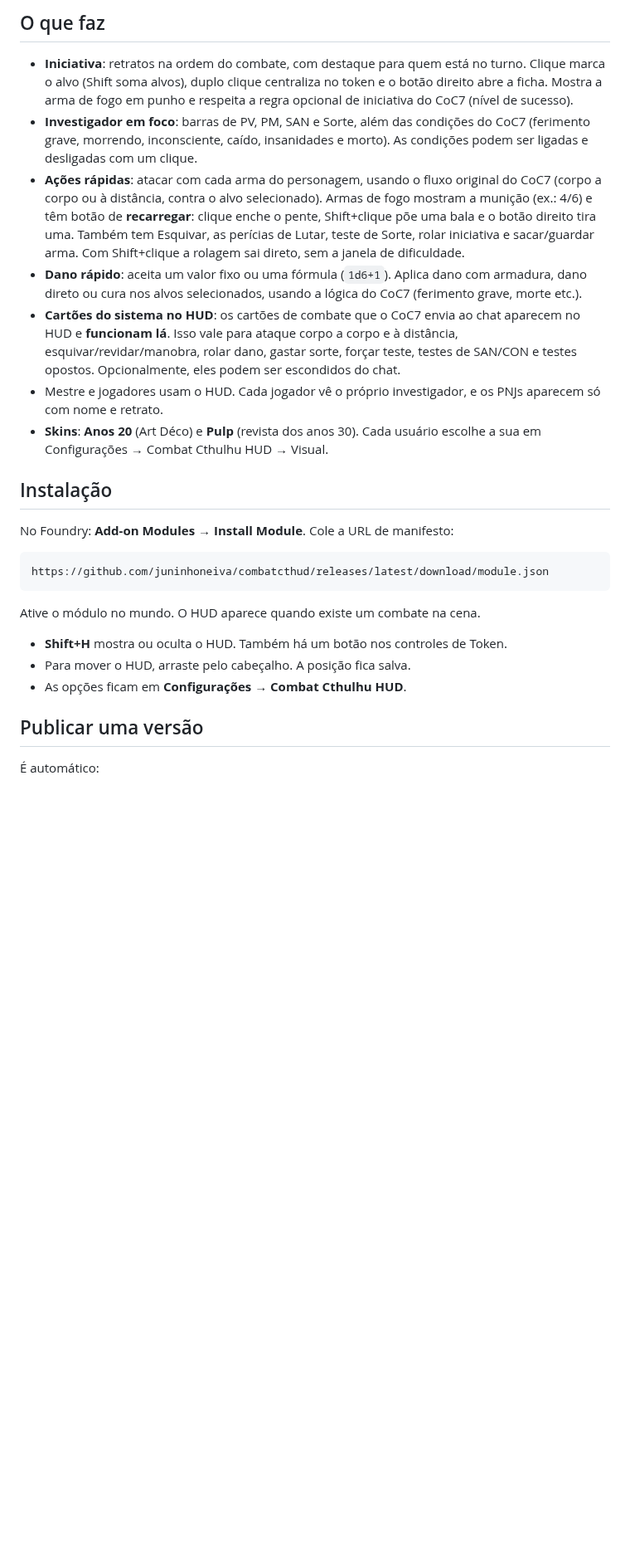
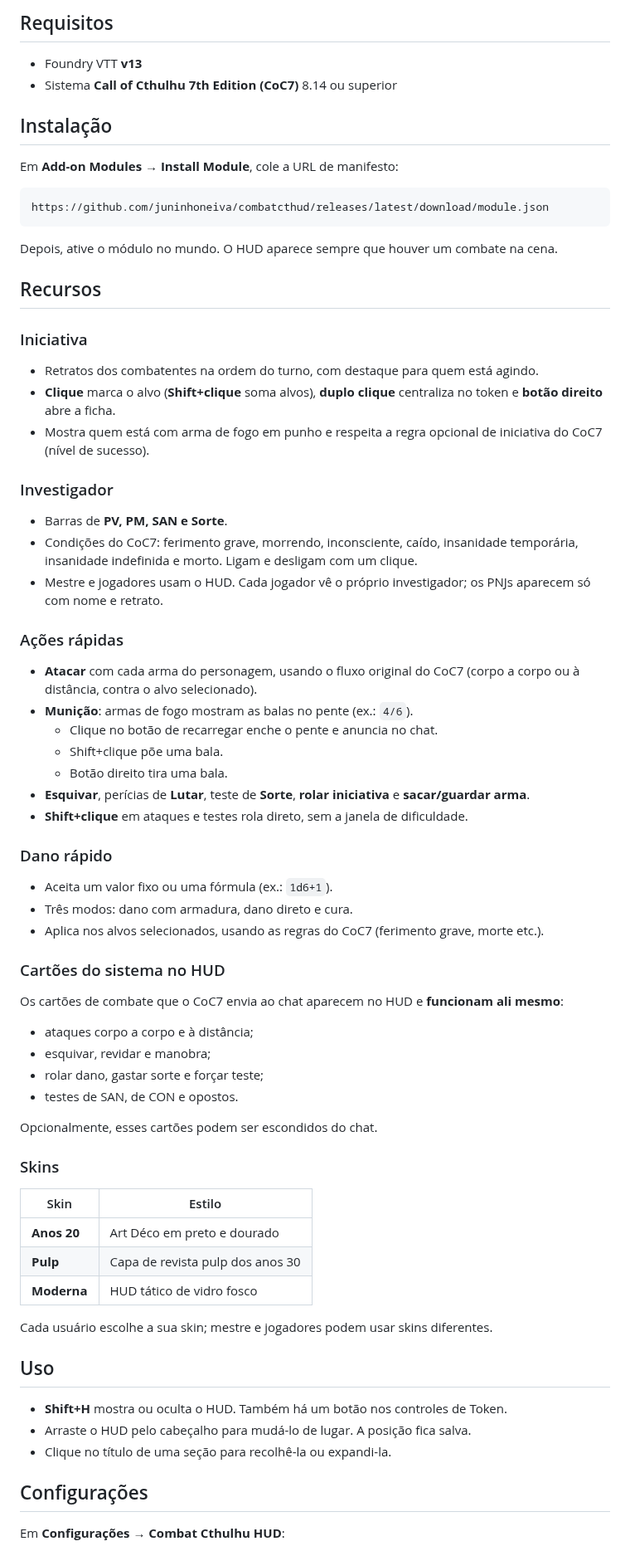
Before and after one commit to juninhoneiva/combatcthud, a Markdown page: README.md, the part around one of its changes. Shown at 83% size. Rendered like a GitHub page; blank space fills up the shorter version.

````diff
--- a/README.md
+++ b/README.md
@@ -6,29 +10,77 @@ HUD de combate para **Foundry VTT v13** com o sistema **Call of Cthulhu 7th Edit
 
-## O que faz
+## Requisitos
 
-- **Iniciativa**: retratos na ordem do combate, com destaque para quem está no turno. Clique marca o alvo (Shift soma alvos), duplo clique centraliza no token e o botão direito abre a ficha. Mostra a arma de fogo em punho e respeita a regra opcional de iniciativa do CoC7 (nível de sucesso).
-- **Investigador em foco**: barras de PV, PM, SAN e Sorte, além das condições do CoC7 (ferimento grave, morrendo, inconsciente, caído, insanidades e morto). As condições podem ser ligadas e desligadas com um clique.
-- **Ações rápidas**: atacar com cada arma do personagem, usando o fluxo original do CoC7 (corpo a corpo ou à distância, contra o alvo selecionado). Armas de fogo mostram a munição (ex.: 4/6) e têm botão de **recarregar**: clique enche o pente, Shift+clique põe uma bala e o botão direito tira uma. Também tem Esquivar, as perícias de Lutar, teste de Sorte, rolar iniciativa e sacar/guardar arma. Com Shift+clique a rolagem sai direto, sem a janela de dificuldade.
-- **Dano rápido**: aceita um valor fixo ou uma fórmula (`1d6+1`). Aplica dano com armadura, dano direto ou cura nos alvos selecionados, usando a lógica do CoC7 (ferimento grave, morte etc.).
-- **Cartões do sistema no HUD**: os cartões de combate que o CoC7 envia ao chat aparecem no HUD e **funcionam lá**. Isso vale para ataque corpo a corpo e à distância, esquivar/revidar/manobra, rolar dano, gastar sorte, forçar teste, testes de SAN/CON e testes opostos. Opcionalmente, eles podem ser escondidos do chat.
-- Mestre e jogadores usam o HUD. Cada jogador vê o próprio investigador, e os PNJs aparecem só com nome e retrato.
-- **Skins**: **Anos 20** (Art Déco) e **Pulp** (revista dos anos 30). Cada usuário escolhe a sua em Configurações → Combat Cthulhu HUD → Visual.
+- Foundry VTT **v13**
+- Sistema **Call of Cthulhu 7th Edition (CoC7)** 8.14 ou superior
 
 ## Instalação
 
-No Foundry: **Add-on Modules → Install Module**. Cole a URL de manifesto:
+Em **Add-on Modules → Install Module**, cole a URL de manifesto:
 
 ```
 https://github.com/juninhoneiva/combatcthud/releases/latest/download/module.json
 ```
 
-Ative o módulo no mundo. O HUD aparece quando existe um combate na cena.
+Depois, ative o módulo no mundo. O HUD aparece sempre que houver um combate na cena.
+
+## Recursos
+
+### Iniciativa
+
+- Retratos dos combatentes na ordem do turno, com destaque para quem está agindo.
+- **Clique** marca o alvo (**Shift+clique** soma alvos), **duplo clique** centraliza no token e **botão direito** abre a ficha.
+- Mostra quem está com arma de fogo em punho e respeita a regra opcional de iniciativa do CoC7 (nível de sucesso).
+
+### Investigador
+
+- Barras de **PV, PM, SAN e Sorte**.
+- Condições do CoC7: ferimento grave, morrendo, inconsciente, caído, insanidade temporária, insanidade indefinida e morto. Ligam e desligam com um clique.
+- Mestre e jogadores usam o HUD. Cada jogador vê o próprio investigador; os PNJs aparecem só com nome e retrato.
+
+### Ações rápidas
+
+- **Atacar** com cada arma do personagem, usando o fluxo original do CoC7 (corpo a corpo ou à distância, contra o alvo selecionado).
+- **Munição**: armas de fogo mostram as balas no pente (ex.: `4/6`).
+  - Clique no botão de recarregar enche o pente e anuncia no chat.
+  - Shift+clique põe uma bala.
+  - Botão direito tira uma bala.
+- **Esquivar**, perícias de **Lutar**, teste de **Sorte**, **rolar iniciativa** e **sacar/guardar arma**.
+- **Shift+clique** em ataques e testes rola direto, sem a janela de dificuldade.
+
+### Dano rápido
+
+- Aceita um valor fixo ou uma fórmula (ex.: `1d6+1`).
+- Três modos: dano com armadura, dano direto e cura.
+- Aplica nos alvos selecionados, usando as regras do CoC7 (ferimento grave, morte etc.).
+
+### Cartões do sistema no HUD
+
+Os cartões de combate que o CoC7 envia ao chat aparecem no HUD e **funcionam ali mesmo**:
+
+- ataques corpo a corpo e à distância;
+- esquivar, revidar e manobra;
+- rolar dano, gastar sorte e forçar teste;
+- testes de SAN, de CON e opostos.
+
+Opcionalmente, esses cartões podem ser escondidos do chat.
+
+### Skins
+
+| Skin | Estilo |
+| --- | --- |
+| **Anos 20** | Art Déco em preto e dourado |
+| **Pulp** | Capa de revista pulp dos anos 30 |
+| **Moderna** | HUD tático de vidro fosco |
+
+Cada usuário escolhe a sua skin; mestre e jogadores podem usar skins diferentes.
+
+## Uso
 
 - **Shift+H** mostra ou oculta o HUD. Também há um botão nos controles de Token.
-- Para mover o HUD, arraste pelo cabeçalho. A posição fica salva.
-- As opções ficam em **Configurações → Combat Cthulhu HUD**.
+- Arraste o HUD pelo cabeçalho para mudá-lo de lugar. A posição fica salva.
+- Clique no título de uma seção para recolhê-la ou expandi-la.
 
-## Publicar uma versão
+## Configurações
 
-É automático:
+Em **Configurações → Combat Cthulhu HUD**:
 
````
Also changed, not shown: other parts of README.md (+20 -31 lines), CHANGELOG.md (+4 -0 lines), CONTRIBUTING.md (added, +34 -0 lines), docs/preview-modern.png (added), 12 other files.
